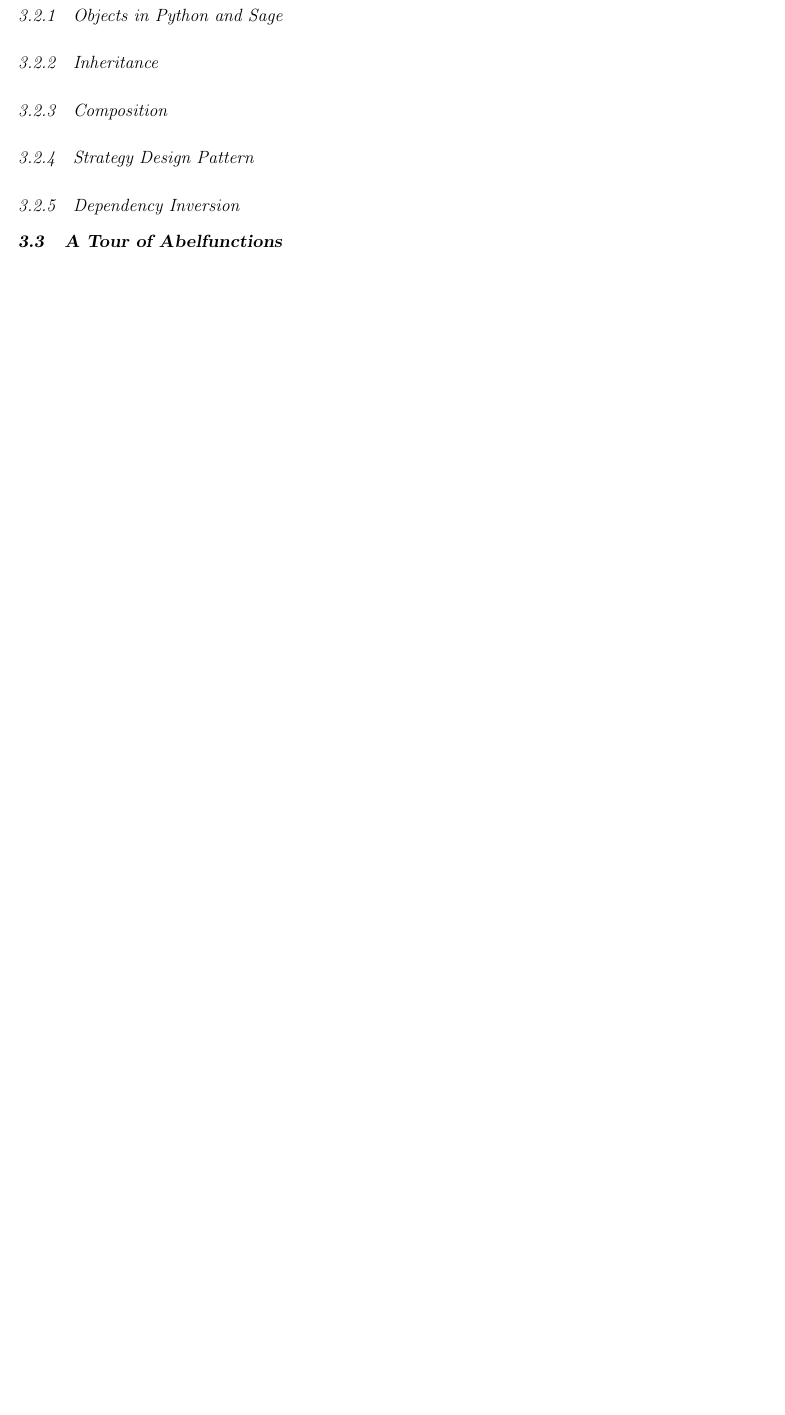
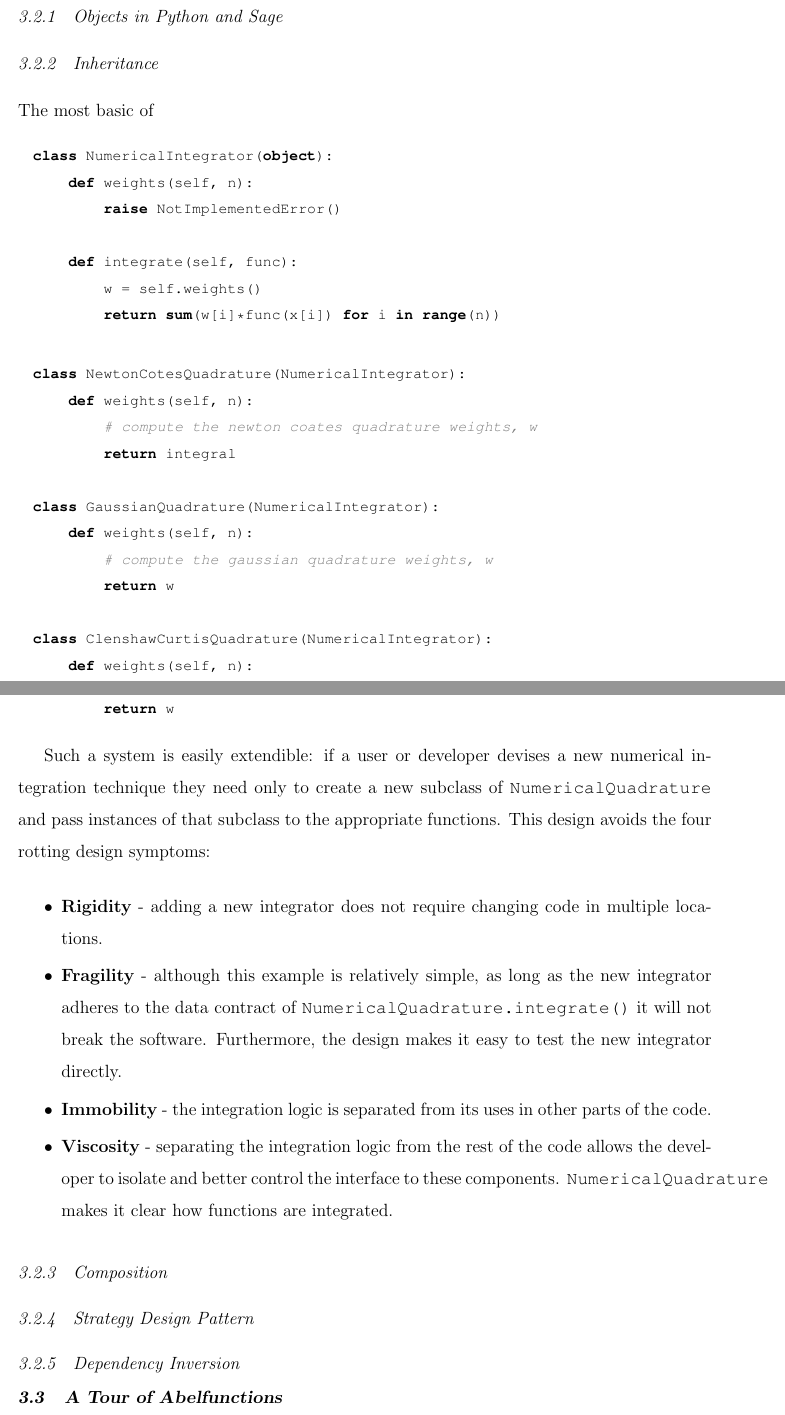
Before and after one commit to cswiercz/thesis, a LaTeX thesis (thesis.tex, which reads chapters/3-abelfunctions.tex): part of page 6 of 11 before the commit and two parts of pages 7 and 8 of 14 after it, the two joined at a grey line, cut so that both start at the same text, the shorter picture padded with empty space. Compiled offline with pdfLaTeX.

Commit message:
[3] more work on OO design

```diff
--- a/chapters/3-abelfunctions.tex
+++ b/chapters/3-abelfunctions.tex
@@ -104,3 +130,59 @@ trust.
+The most basic of
+
+\begin{lstlisting}
+class NumericalIntegrator(object):
+    def weights(self, n):
+        raise NotImplementedError()
+
+    def integrate(self, func):
+        w = self.weights()
+        return sum(w[i]*func(x[i]) for i in range(n))
+\end{lstlisting}
+
+
+\begin{lstlisting}
+class NewtonCotesQuadrature(NumericalIntegrator):
+    def weights(self, n):
+        # compute the newton coates quadrature weights, w
+        return integral
+
+class GaussianQuadrature(NumericalIntegrator):
+    def weights(self, n):
+        # compute the gaussian quadrature weights, w
+        return w
+
+class ClenshawCurtisQuadrature(NumericalIntegrator):
+    def weights(self, n):
+        # compute the clenshaw curtis quadrature weights, w
+        return w
+
+\end{lstlisting}
+
+
+Such a system is easily extendible: if a user or developer devises a new
+numerical integration technique they need only to create a new subclass of {\tt
+  NumericalQuadrature} and pass instances of that subclass to the appropriate
+functions. This design avoids the four rotting design symptoms:
+\begin{itemize}
+\item {\bf Rigidity} - adding a new integrator does not require changing code in
+  multiple locations.
+\item {\bf Fragility} - although this example is relatively simple, as long as
+  the new integrator adheres to the data contract of {\tt
+    NumericalQuadrature.integrate()} it will not break the software.
+  Furthermore, the design makes it easy to test the new integrator directly.
+\item {\bf Immobility} - the integration logic is separated from its uses in
+  other parts of the code.
+\item {\bf Viscosity} - separating the integration logic from the rest of the
+  code allows the developer to isolate and better control the interface to these
+  components. {\tt NumericalQuadrature} makes it clear how functions are
+  integrated.
+\end{itemize}
+
+% TODO - mention design contract below...explain?
+% TODO - really messy train of thought. clean up
+
+
+
 
 \subsection{Composition}
 
```
Also changed, not shown: chapters/3-abelfunctions.tex (112 more changed lines).
